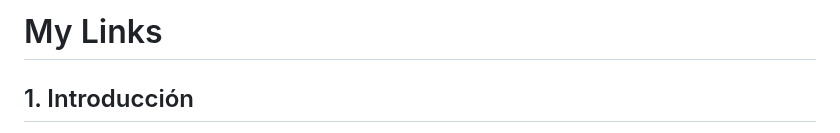
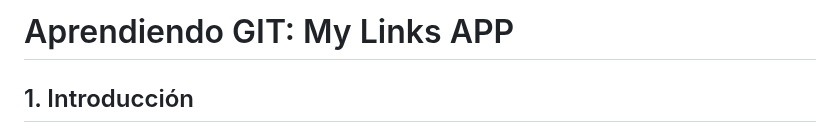
Before and after one commit to jhonnatan1806/My-Links-App, a Markdown page: README.md, the part around the change. GitHub-like rendering.

```diff
--- a/README.md
+++ b/README.md
@@ -1,4 +1,4 @@
-# My Links
+# Aprendiendo GIT: My Links APP
 
 ## 1. Introducción
 
```
